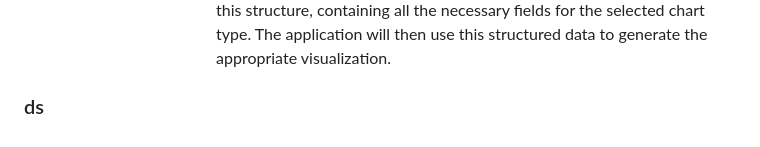
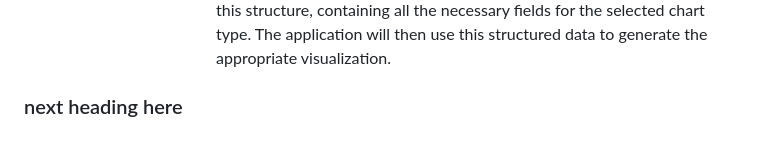
Before and after one commit to patiludayk/hackthon, a Markdown page: uday/Readme.md, the part around the change. Rendered like a GitHub page.

Commit message:
formatting

```diff
--- a/uday/Readme.md
+++ b/uday/Readme.md
@@ -204,6 +204,4 @@
 
   - - - - - The LLM should process the FPML data and return a JSON response with this structure, containing all the necessary fields for the selected chart type. The application will then use this structured data to generate the appropriate visualization.
 
-
-
-### ds
+### next heading here
```
